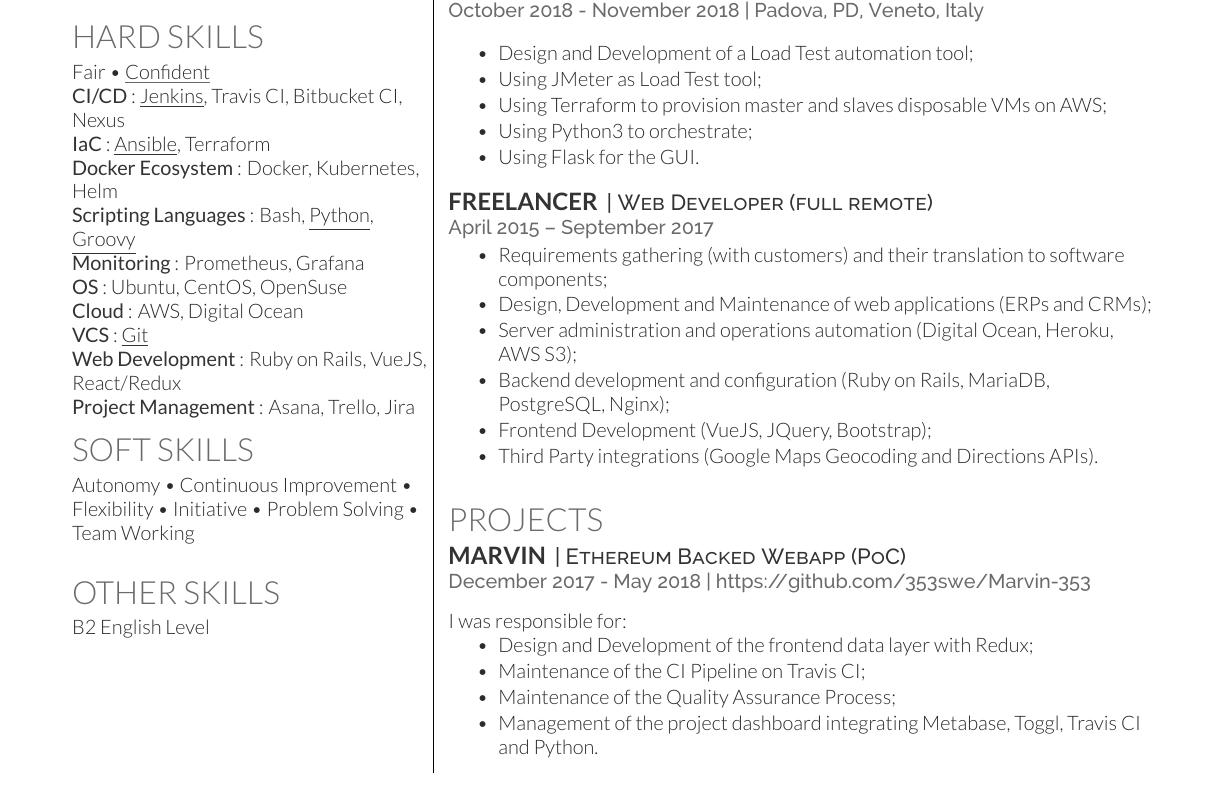
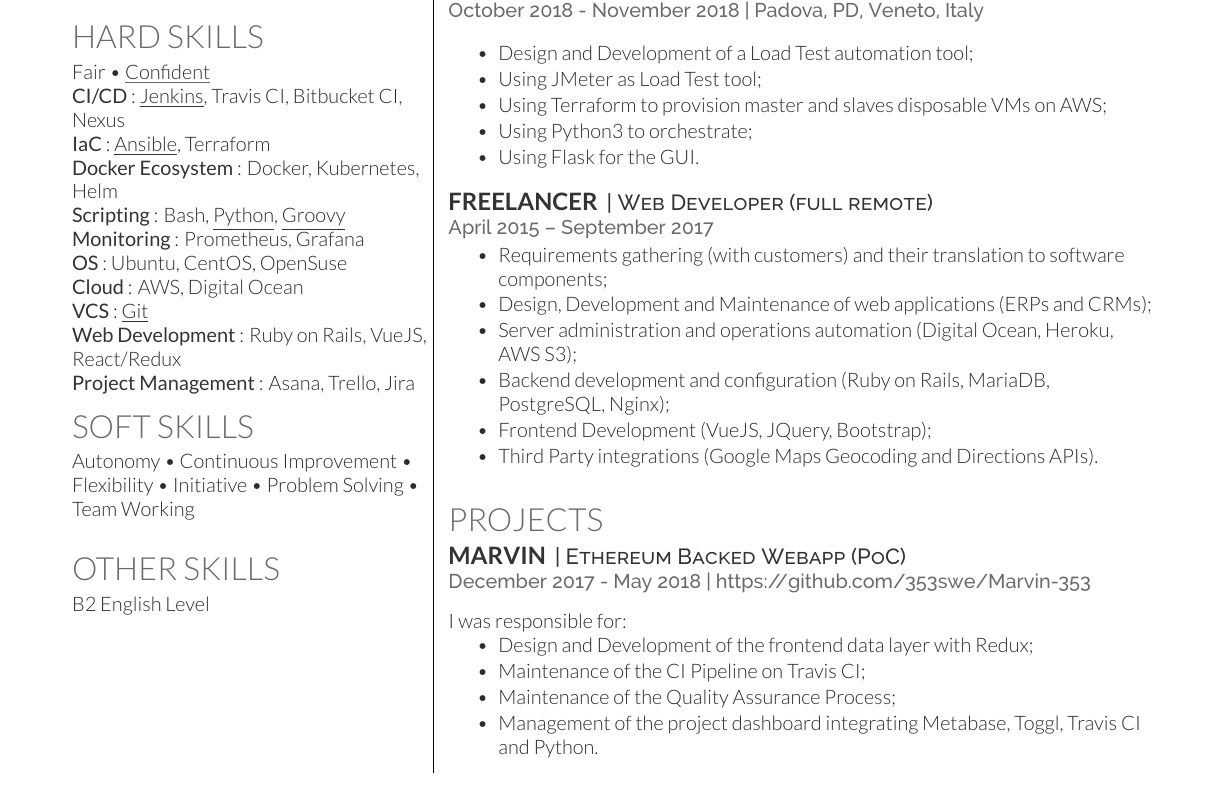
Before and after one commit to gmarraff/resume, a LaTeX CV (cv.tex): part of the page, cut so that both start at the same text. Compiled offline with XeLaTeX.

Commit message:
Rename Scripting Languages to Scripting

```diff
--- a/cv.tex
+++ b/cv.tex
@@ -112,7 +112,7 @@
 \custombold{CI/CD}: \underline{Jenkins}, Travis CI, Bitbucket CI, Nexus\\
 \custombold{IaC}: \underline{Ansible}, Terraform \\
 \custombold{Docker Ecosystem}: Docker, Kubernetes, Helm \\
-\custombold{Scripting Languages}: Bash, \underline{Python}, \underline{Groovy} \\
+\custombold{Scripting}: Bash, \underline{Python}, \underline{Groovy} \\
 \custombold{Monitoring}: Prometheus, Grafana \\
 \custombold{OS}: Ubuntu, CentOS, OpenSuse \\
 \custombold{Cloud}: AWS, Digital Ocean \\
```
